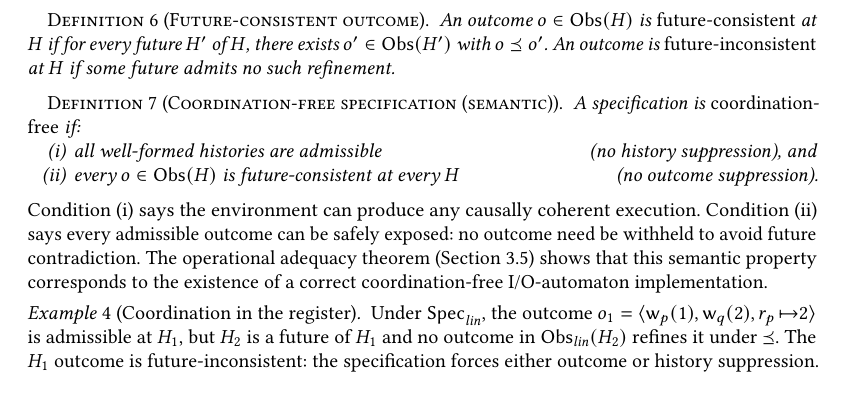
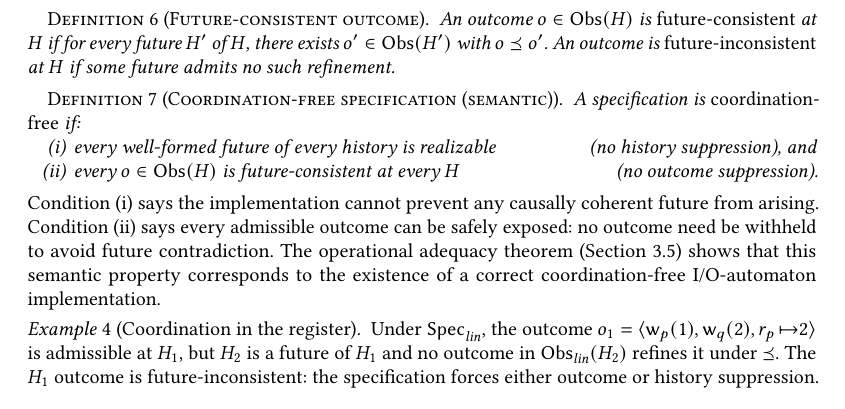
Before and after one commit to jhellerstein/coord-criterion, a LaTeX paper (main.tex): part of page 5 of 26, cut so that both start at the same text, the shorter picture padded with empty space. Compiled offline with pdfLaTeX.

Commit message:
Fix coord-free def: 'realizable' not 'admissible' (dropped that definition); tighten prose

```diff
--- a/main.tex
+++ b/main.tex
@@ -516,7 +516,7 @@ means every prefix of a realizable history is itself realizable.
   \label{def:coordfree}
   A specification is \emph{coordination-free} if:
   \begin{enumerate}[nosep,label=(\roman*)]
-    \item all well-formed histories are admissible
+    \item every well-formed future of every history is realizable
           \hfill(no history suppression), and
     \item every $o \in \Obs(H)$ is future-consistent at every $H$
           \hfill(no outcome suppression).
@@ -524,8 +524,8 @@ means every prefix of a realizable history is itself realizable.
 \end{definition}
 
 \noindent
-Condition~(i) says the environment can produce any causally coherent
-execution.
+Condition~(i) says the implementation cannot prevent any causally
+coherent future from arising.
 Condition~(ii) says every admissible outcome can be safely exposed:
 no outcome need be withheld to avoid future contradiction.
 The operational adequacy theorem (Section~\ref{sec:operational}) shows
```
